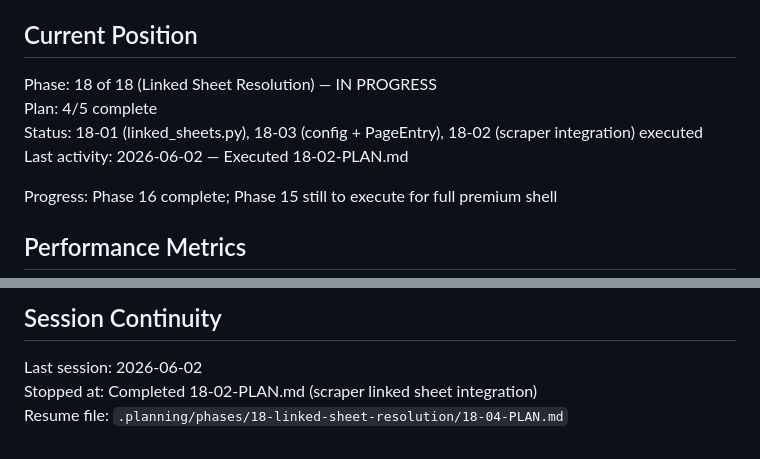
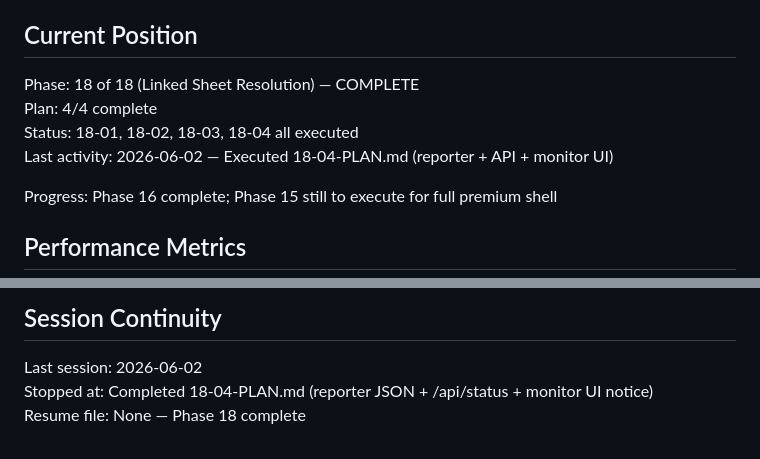
Before and after one commit to Zaman152/Bobby-Tailor-Automation-2.0, a Markdown page: .planning/STATE.md, 2 parts joined by grey strips. Rendered like a GitHub page.

Commit message:
docs(18-04): complete linked-sheet metadata report + API + UI plan
Tasks completed: 2/2
- Task 1: linked_sheets param in generate_report + takeoff.json fields + scraper wire
- Task 2: linked_sheets_count in /api/status + monitor UI notice + linking phase label

SUMMARY: .planning/phases/18-linked-sheet-resolution/18-04-SUMMARY.md

```diff
--- a/.planning/STATE.md
+++ b/.planning/STATE.md
@@ -10,10 +10,10 @@ See: `.planning/PROJECT.md` (updated 2026-05-26)
 
 ## Current Position
 
-Phase: 18 of 18 (Linked Sheet Resolution) — IN PROGRESS
-Plan: 4/5 complete
-Status: 18-01 (linked_sheets.py), 18-03 (config + PageEntry), 18-02 (scraper integration) executed
-Last activity: 2026-06-02 — Executed 18-02-PLAN.md
+Phase: 18 of 18 (Linked Sheet Resolution) — COMPLETE
+Plan: 4/4 complete
+Status: 18-01, 18-02, 18-03, 18-04 all executed
+Last activity: 2026-06-02 — Executed 18-04-PLAN.md (reporter + API + monitor UI)
 
 Progress: Phase 16 complete; Phase 15 still to execute for full premium shell
 
@@ -153,5 +153,5 @@ None yet.
 ## Session Continuity
 
 Last session: 2026-06-02
-Stopped at: Completed 18-02-PLAN.md (scraper linked sheet integration)
-Resume file: `.planning/phases/18-linked-sheet-resolution/18-04-PLAN.md`
+Stopped at: Completed 18-04-PLAN.md (reporter JSON + /api/status + monitor UI notice)
+Resume file: None — Phase 18 complete
```
Also changed, not shown: 1 other file.
